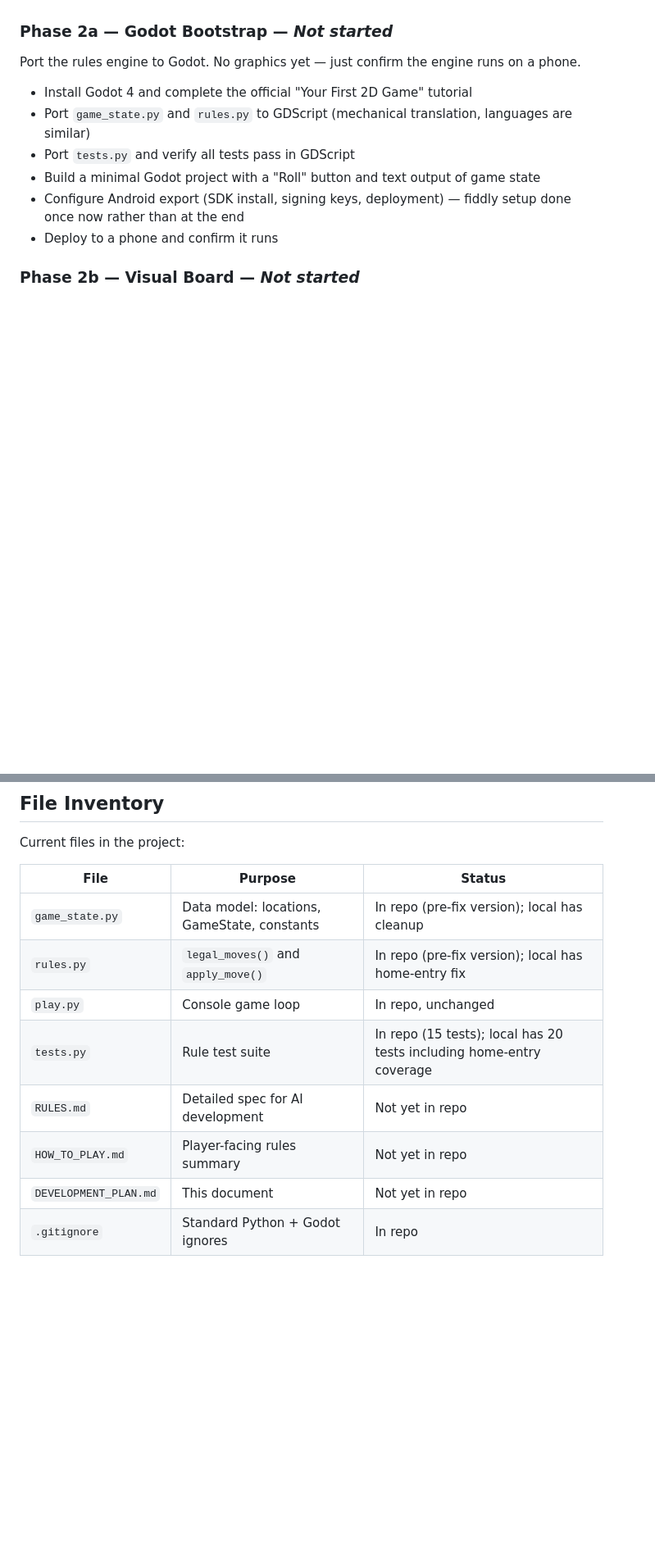
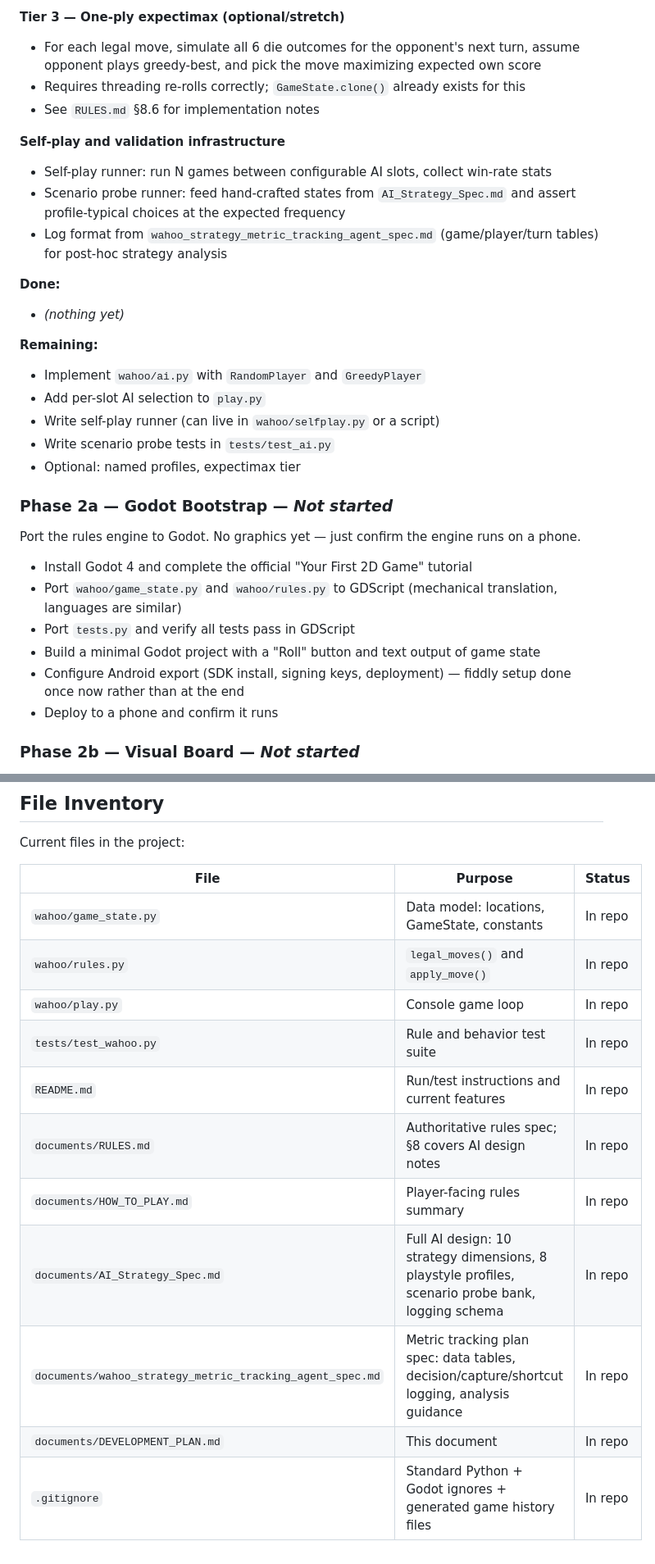
Before and after one commit to ItsTheMcCoy/wahoo-app, a Markdown page: documents/DEVELOPMENT_PLAN.md, 2 parts joined by grey strips. Shown at 82% size. GitHub-like rendering; blank space fills up the shorter version.

```diff
--- a/documents/DEVELOPMENT_PLAN.md
+++ b/documents/DEVELOPMENT_PLAN.md
@@ -38,10 +69,29 @@ Core game logic and a console-mode game loop, no graphics.
+**Tier 3 — One-ply expectimax (optional/stretch)**
+- For each legal move, simulate all 6 die outcomes for the opponent's next turn, assume opponent plays greedy-best, and pick the move maximizing expected own score
+- Requires threading re-rolls correctly; `GameState.clone()` already exists for this
+- See `RULES.md` §8.6 for implementation notes
+
+**Self-play and validation infrastructure**
+- Self-play runner: run N games between configurable AI slots, collect win-rate stats
+- Scenario probe runner: feed hand-crafted states from `AI_Strategy_Spec.md` and assert profile-typical choices at the expected frequency
+- Log format from `wahoo_strategy_metric_tracking_agent_spec.md` (game/player/turn tables) for post-hoc strategy analysis
+
+**Done:**
+- *(nothing yet)*
+
+**Remaining:**
+- Implement `wahoo/ai.py` with `RandomPlayer` and `GreedyPlayer`
+- Add per-slot AI selection to `play.py`
+- Write self-play runner (can live in `wahoo/selfplay.py` or a script)
+- Write scenario probe tests in `tests/test_ai.py`
+- Optional: named profiles, expectimax tier
 
 ### Phase 2a — Godot Bootstrap — *Not started*
 
 Port the rules engine to Godot. No graphics yet — just confirm the engine runs on a phone.
 
 - Install Godot 4 and complete the official "Your First 2D Game" tutorial
-- Port `game_state.py` and `rules.py` to GDScript (mechanical translation, languages are similar)
+- Port `wahoo/game_state.py` and `wahoo/rules.py` to GDScript (mechanical translation, languages are similar)
 - Port `tests.py` and verify all tests pass in GDScript
 - Build a minimal Godot project with a "Roll" button and text output of game state
 - Configure Android export (SDK install, signing keys, deployment) — fiddly setup done once now rather than at the end
@@ -109,11 +160,14 @@ Current files in the project:
 
 | File | Purpose | Status |
 |------|---------|--------|
-| `game_state.py` | Data model: locations, GameState, constants | In repo (pre-fix version); local has cleanup |
-| `rules.py` | `legal_moves()` and `apply_move()` | In repo (pre-fix version); local has home-entry fix |
-| `play.py` | Console game loop | In repo, unchanged |
-| `tests.py` | Rule test suite | In repo (15 tests); local has 20 tests including home-entry coverage |
-| `RULES.md` | Detailed spec for AI development | Not yet in repo |
-| `HOW_TO_PLAY.md` | Player-facing rules summary | Not yet in repo |
-| `DEVELOPMENT_PLAN.md` | This document | Not yet in repo |
-| `.gitignore` | Standard Python + Godot ignores | In repo |
+| `wahoo/game_state.py` | Data model: locations, GameState, constants | In repo |
+| `wahoo/rules.py` | `legal_moves()` and `apply_move()` | In repo |
+| `wahoo/play.py` | Console game loop | In repo |
+| `tests/test_wahoo.py` | Rule and behavior test suite | In repo |
+| `README.md` | Run/test instructions and current features | In repo |
+| `documents/RULES.md` | Authoritative rules spec; §8 covers AI design notes | In repo |
+| `documents/HOW_TO_PLAY.md` | Player-facing rules summary | In repo |
+| `documents/AI_Strategy_Spec.md` | Full AI design: 10 strategy dimensions, 8 playstyle profiles, scenario probe bank, logging schema | In repo |
+| `documents/wahoo_strategy_metric_tracking_agent_spec.md` | Metric tracking plan spec: data tables, decision/capture/shortcut logging, analysis guidance | In repo |
+| `documents/DEVELOPMENT_PLAN.md` | This document | In repo |
+| `.gitignore` | Standard Python + Godot ignores + generated game history files | In repo |
```
Also changed, not shown: other parts of documents/DEVELOPMENT_PLAN.md (+48 -16 lines), documents/RULES.md (+2 -2 lines).
